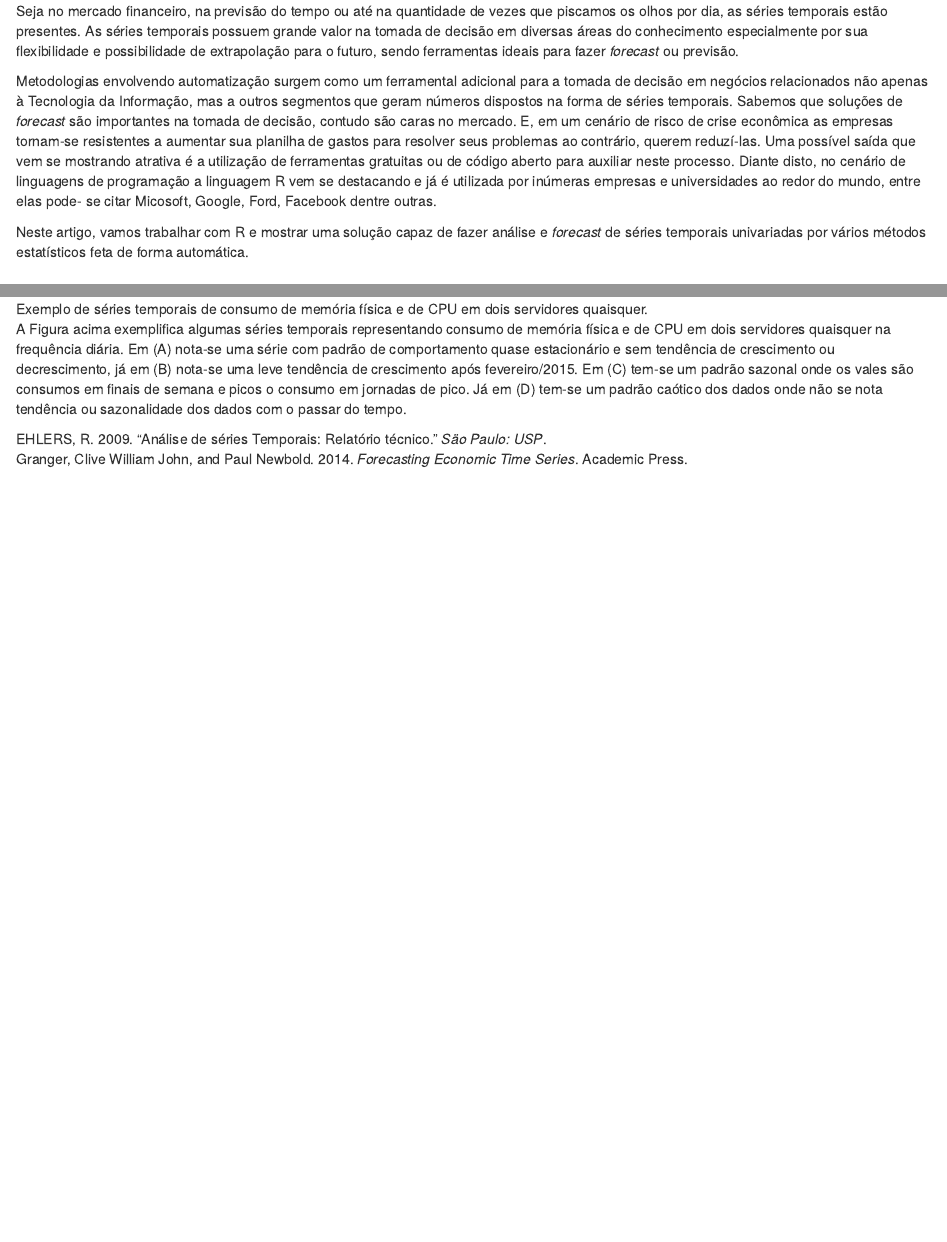
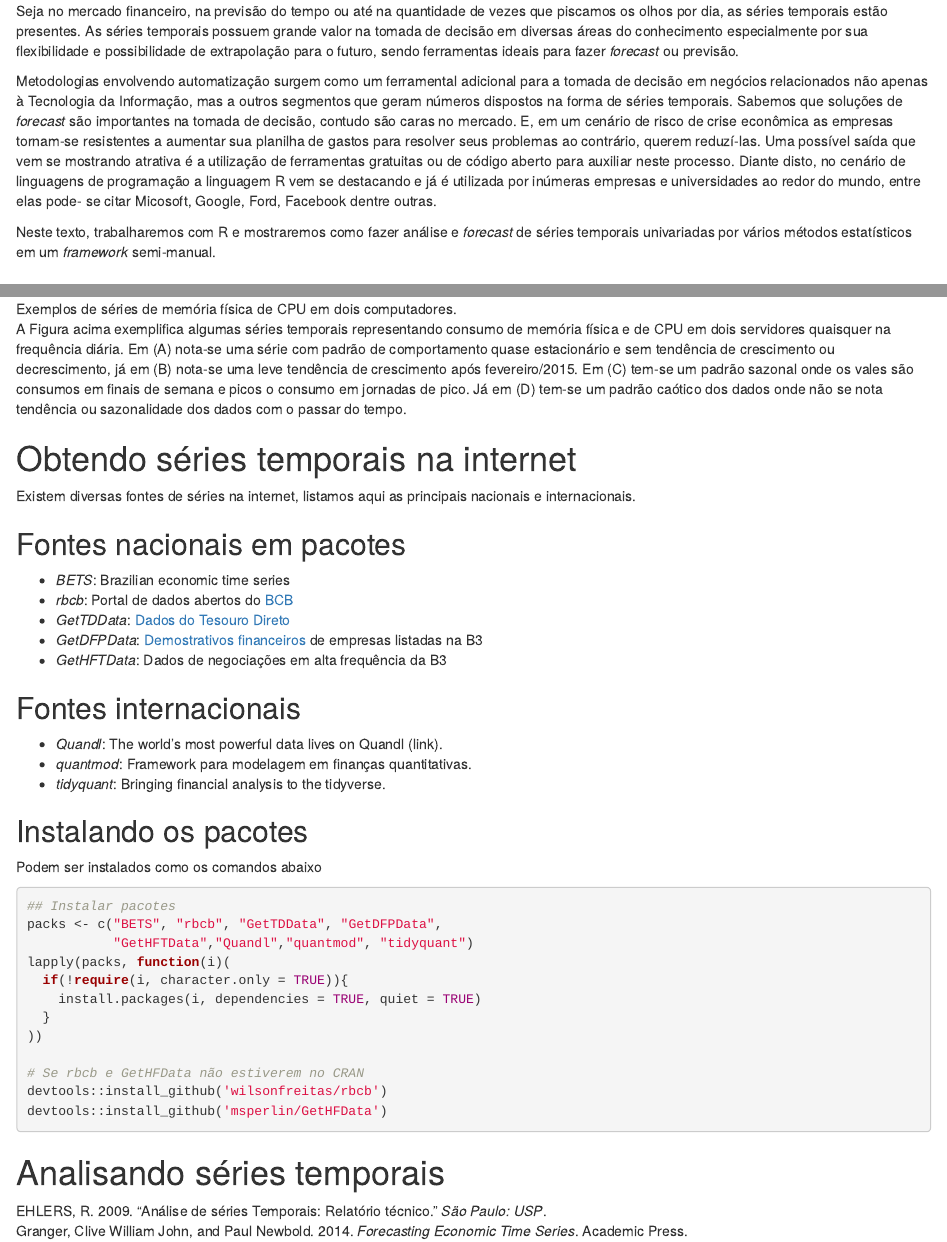
Before and after one commit to evandeilton/rnpblog, an R Markdown document (content/post/2019-07-30-séries-temporais.Rmd): the page in a window 1100 px wide, from 190 px down, and a second part further down, joined at a grey line. Rendered offline with R 4.5, knitr and Pandoc, with nearby package versions.

Commit message:
Add time series post update

````diff
--- a/content/post/2019-07-30-séries-temporais.Rmd
+++ b/content/post/2019-07-30-séries-temporais.Rmd
@@ -36,9 +36,9 @@ no cenário de linguagens de programação a linguagem R vem se destacando e já
 utilizada por inúmeras empresas e universidades ao redor do mundo, entre elas pode-
 se citar Micosoft, Google, Ford, Facebook dentre outras.
 
-Neste artigo, vamos trabalhar com R e mostrar uma solução capaz de fazer análise e
-_forecast_ de séries temporais univariadas por vários métodos estatísticos feta de forma
-automática.
+Neste texto, trabalharemos com R e mostraremos como fazer análise e _forecast_ de
+séries temporais univariadas por vários métodos estatísticos em um _framework_
+semi-manual.
 
 # Entendendo uma série temporal
 
@@ -87,3 +87,43 @@ crescimento após fevereiro/2015. Em (C) tem-se um padrão sazonal onde os vales
 são consumos em finais de semana e picos o consumo em jornadas de pico. Já em
 (D) tem-se um padrão caótico dos dados onde não se nota tendência ou sazonalidade
 dos dados com o passar do tempo.
+
+# Obtendo séries temporais na internet
+
+Existem diversas fontes de séries na internet, listamos aqui as principais nacionais e
+internacionais.
+
+## Fontes nacionais em pacotes
+
++ *BETS*: Brazilian economic time series
++ *rbcb*: Portal de dados abertos do [BCB](https://dadosabertos.bcb.gov.br/)
++ *GetTDData*: [Dados do Tesouro Direto](http://www.tesouro.gov.br/tesouro-direto-balanco-e-estatisticas)
++ *GetDFPData*: [Demostrativos financeiros](http://www.bmfbovespa.com.br/pt_br/produtos/listados-a-vista-e-derivativos/renda-variavel/empresas-listadas.htm) de empresas listadas na B3
++ *GetHFTData*: Dados de negociações em alta frequência da B3
+
+## Fontes internacionais
+
++ *Quandl*: The world’s most powerful data lives on Quandl (link).
++ *quantmod*: Framework para modelagem em finanças quantitativas.
++ *tidyquant*: Bringing financial analysis to the tidyverse.
+
+## Instalando os pacotes
+Podem ser instalados como os comandos abaixo
+
+```{r, echo=TRUE, eval=FALSE}
+## Instalar pacotes
+packs <- c("BETS", "rbcb", "GetTDData", "GetDFPData",
+           "GetHFTData","Quandl","quantmod", "tidyquant")
+lapply(packs, function(i)(
+  if(!require(i, character.only = TRUE)){
+    install.packages(i, dependencies = TRUE, quiet = TRUE)
+  }
+))
+
+# Se rbcb e GetHFData não estiverem no CRAN
+devtools::install_github('wilsonfreitas/rbcb')
+devtools::install_github('msperlin/GetHFData')
+```
+
+
+# Analisando séries temporais
````
Also changed, not shown: content/post/2019-07-30-séries-temporais.html, content/post/2019-07-30-séries-temporais.Rmd (2 more changed lines), 1 other file.
